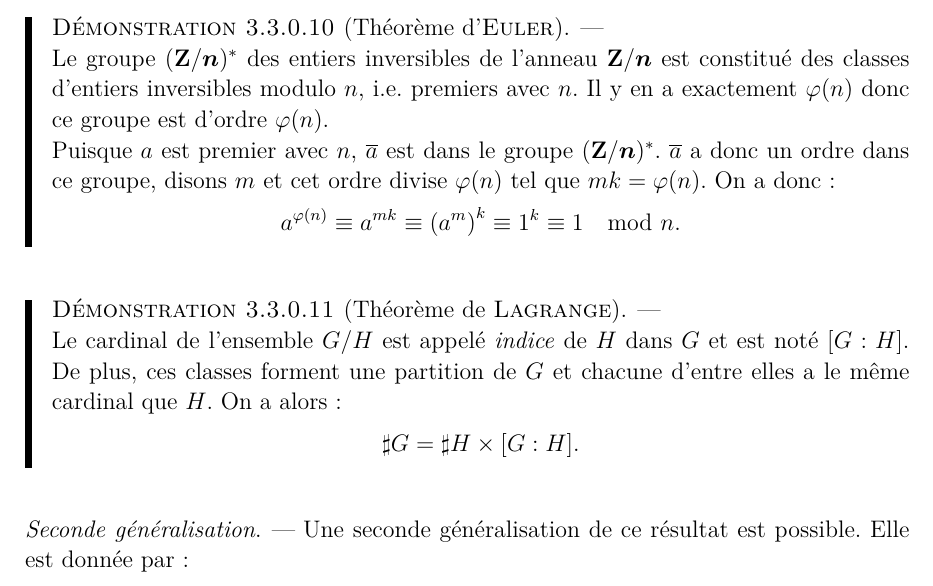
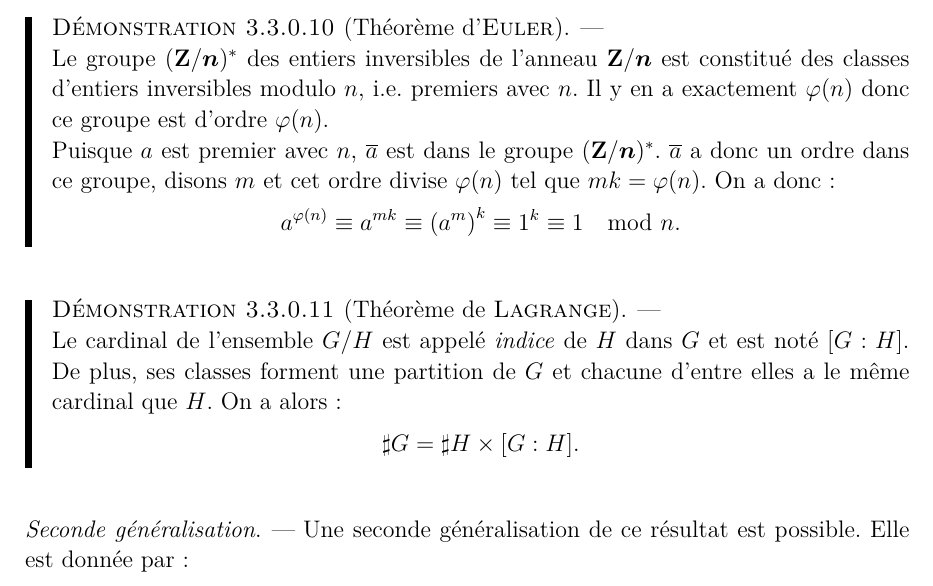
Before and after one commit to Holosmos/Arithmetique, a LaTeX document (arithmétique.tex): part of page 6 of 7, cut so that both start at the same text. The pictures show the PDF file arithmétique.pdf that the author committed with the source.

Commit message:
correction

```diff
--- a/arithmétique.tex
+++ b/arithmétique.tex
@@ -198,7 +198,7 @@ Puisque $a$ est premier avec $n$, $\barre{a}$ est dans le groupe $(\Z/\vect{n})^
 
 \demonstration{
 Le cardinal de l'ensemble $G/H$ est appelé \textit{indice} de $H$ dans $G$ et est noté $[G:H]$.
-De plus, ces classes forment une partition de $G$ et chacune d'entre elles a le même cardinal que $H$. On a alors : \[\card G = \card H \times [G:H]. \]
+De plus, ses classes forment une partition de $G$ et chacune d'entre elles a le même cardinal que $H$. On a alors : \[\card G = \card H \times [G:H]. \]
 }{Théorème de \textsc{Lagrange}}
 
 
```
Also changed, not shown: arithmétique.pdf.
